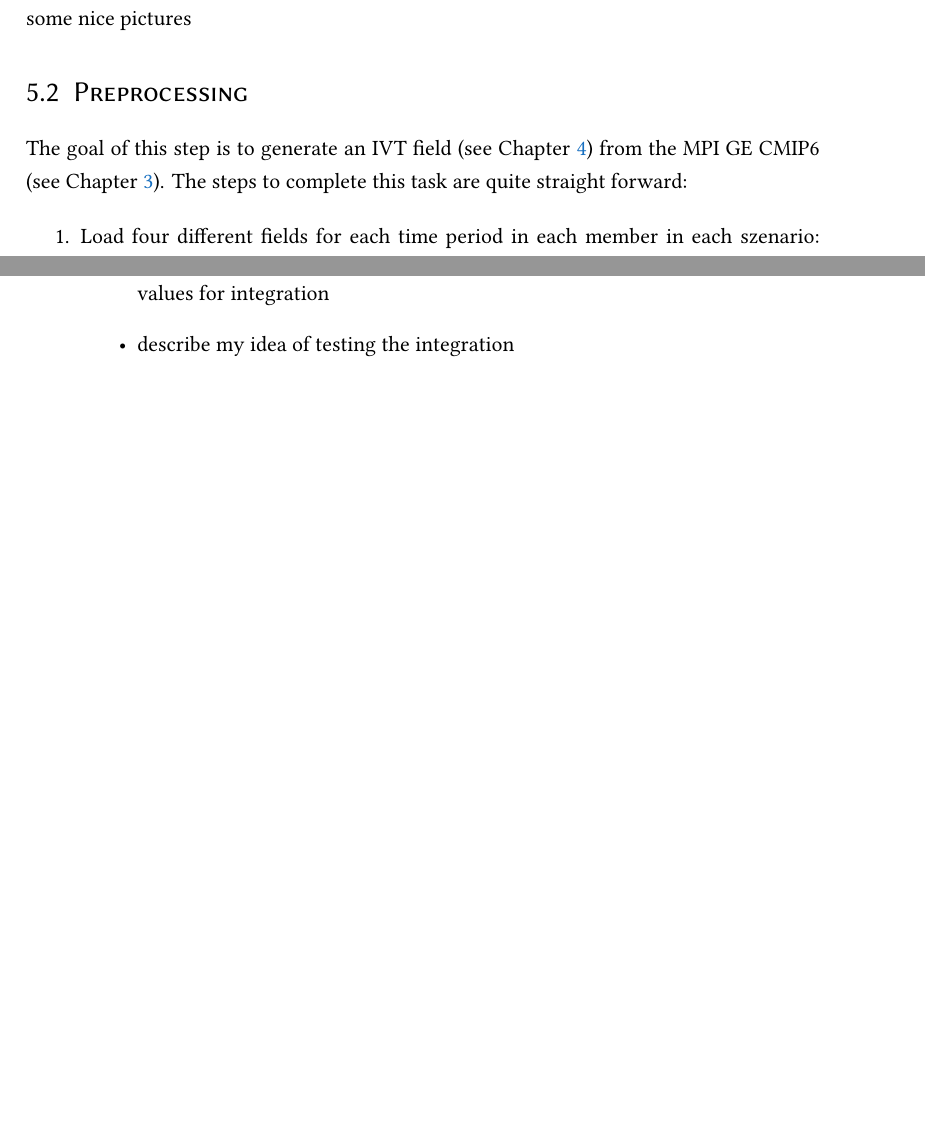
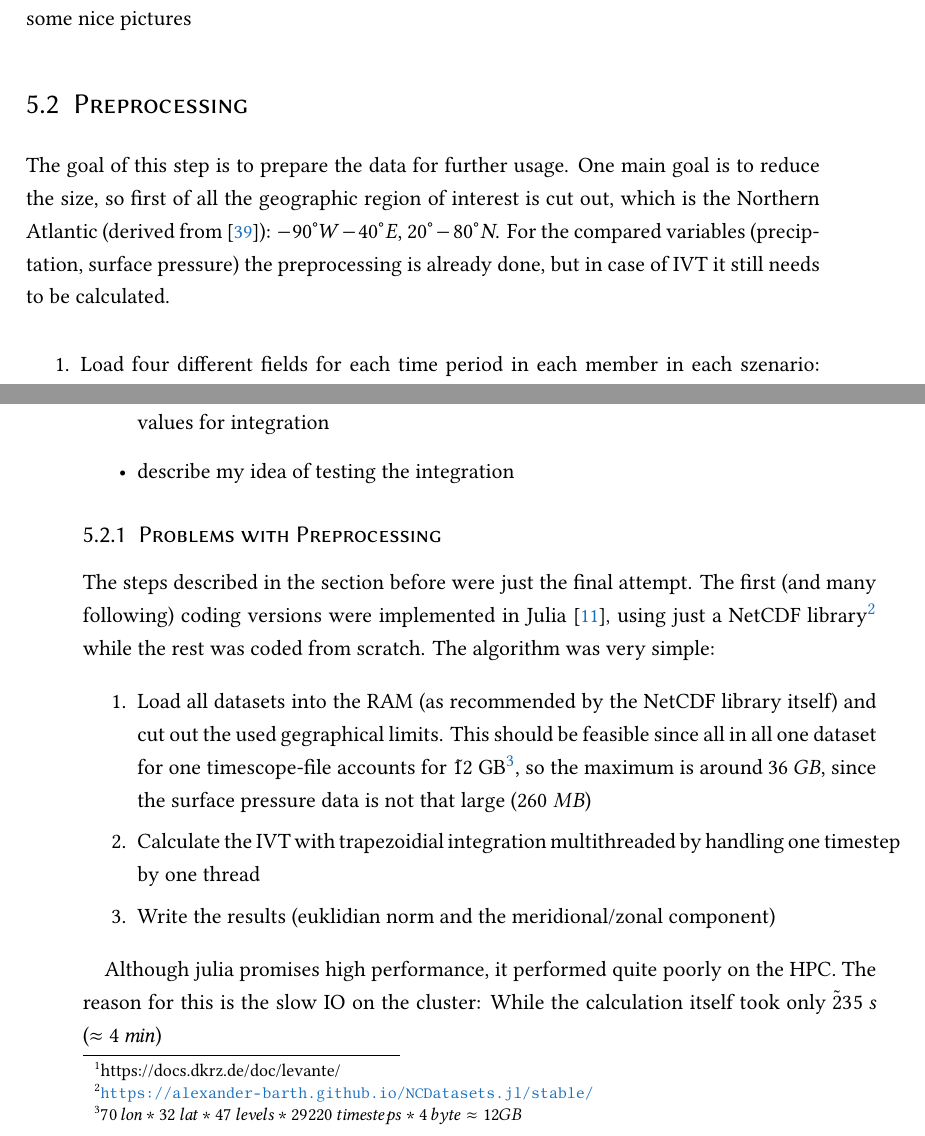
Before and after one commit to yum-yab/master_thesis, a LaTeX thesis (thesis/Thesis.tex, which reads thesis/chapters/2_dataset.tex, thesis/chapters/4_realization.tex): two parts of pages 27 and 28 of 42, joined at a grey line, cut so that both start at the same text, the shorter picture padded with empty space. The pictures show the PDF file thesis/Thesis.pdf that the author committed with the source.

Commit message:
Adds preprocessing problem sec

```diff
--- a/thesis/chapters/2_dataset.tex
+++ b/thesis/chapters/2_dataset.tex
@@ -54,7 +54,7 @@ These narratives are then quantified in multiple dimensions (resource availabili
 These quantifications then serve as an input for a range of integrated assessment models (IAMs), which turn them into the actual forcings needed (e.g. land and energy use, emissions) \cite{riahi_shared_2017}.
 
 In the actual scenarios these pathways are combined with the additional radiative forcing (RCP, the earlier version of scenarios in CMIP5), resulting in a matrix which can be seen in Figure~\ref{fig:ssprcp}.
-RCP describes the level of radiative forcing (in $Wm^{-2}$) reached in the year 2100.
+RCP describes the level of radiative forcing (in $Wm^{-2}$) reached in the year 2100 (see Section~\ref{sec:climate}).
 Although there are now 35 possible scenarios, \citeauthor{oneill_scenario_2016} defined two different tiers of scenarios ranked by their importance.
 Figure~\ref{fig:ssprcp} lists Tier 1, which are scenarios mostly compareable to the old RCP scenarios.
 These scenarios are available in the MPI GE CMIP6, amongst some of Tier 2. \cite{oneill_scenario_2016, riahi_shared_2017, bottinger_michael_ssp_nodate}
--- a/thesis/chapters/4_realization.tex
+++ b/thesis/chapters/4_realization.tex
@@ -10,8 +10,10 @@ Here should be a graphic that explains the workflow that transforms a simulation
 
 \section{Preprocessing}
 
-The goal of this step is to generate an IVT field (see Chapter \ref{ch:related_work}) from the MPI GE CMIP6 (see Chapter \ref{ch:dataset}).
-The steps to complete this task are quite straight forward:
+The goal of this step is to prepare the data for further usage.
+One main goal is to reduce the size, so first of all the geographic region of interest is cut out, which is the Northern Atlantic (derived from \cite{vietinghoff_visual_2021}): $-90^\circ W - 40^\circ E$, $20^\circ - 80^\circ N$.
+For the compared variables (preciptation, surface pressure) the preprocessing is already done, but in case of IVT it still needs to be calculated.
+
 
 \begin{enumerate}
   \item Load four different fields for each time period in each member in each szenario: Specific humidity $hus$, eastward horizontal wind $ua$, northward horizontal wind $va$ and surface pressure $ps$. Here the geographical box around the area of interest is cut out: Europe and the North Atlantic (Longitude: $-90 \to 40$, Latitude: $20 \to 80$, based on \cite{vietinghoff_visual_2021})
@@ -42,7 +44,20 @@ In the following those will be explained with regard to the step they ocurred in
 
 \end{itemize}
 
+\subsection{Problems with Preprocessing}
 
+The steps described in the section before were just the final attempt.
+The first (and many following) coding versions were implemented in Julia \cite{gao_julia_2020}, using just a NetCDF library\footnote{\url{https://alexander-barth.github.io/NCDatasets.jl/stable/}} while the rest was coded from scratch.
+The algorithm was very simple:
+
+\begin{enumerate}[itemsep=0mm]
+  \item Load all datasets into the RAM (as recommended by the NetCDF library itself) and cut out the used gegraphical limits. This should be feasible since all in all one dataset for one timescope-file accounts for \~12 GB\footnote{$70~lon * 32~lat * 47~levels * 29220~timesteps * 4~byte \approx 12 GB$}, so the maximum is around $36~GB$, since the surface pressure data is not that large (\~$260~MB$)
+  \item Calculate the IVT with trapezoidial integration multithreaded by handling one timestep by one thread
+  \item Write the results (euklidian norm and the meridional/zonal component)
+\end{enumerate}
+
+Although julia promises high performance, it performed quite poorly on the HPC.
+The reason for this is the slow IO on the cluster: While the calculation itself took only $\tilde 235~s$ ($\approx 4~min$)
 % This should explain how you get a proper IVT field from a CMIP6 simulation, what the caveats are and what calculations are done.
 %
 %
```
Also changed, not shown: thesis/chapters/0_intro.tex (+9 -9 lines), thesis/Thesis.pdf, thesis/chapters/2_dataset.tex (2 more changed lines).
